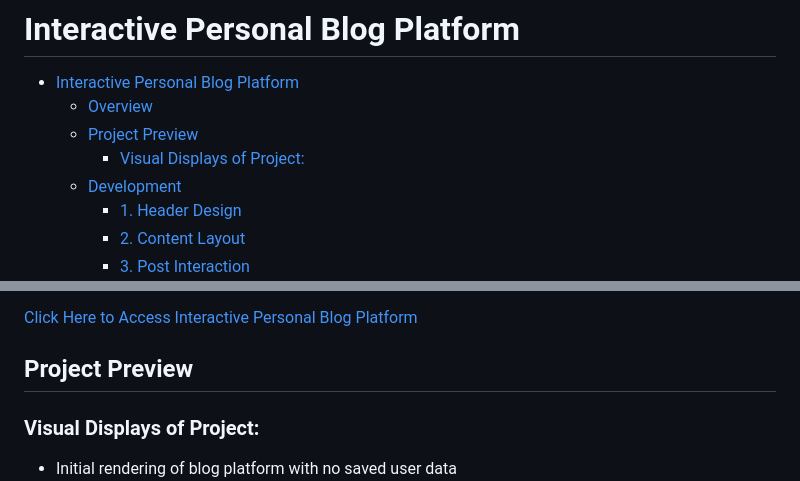
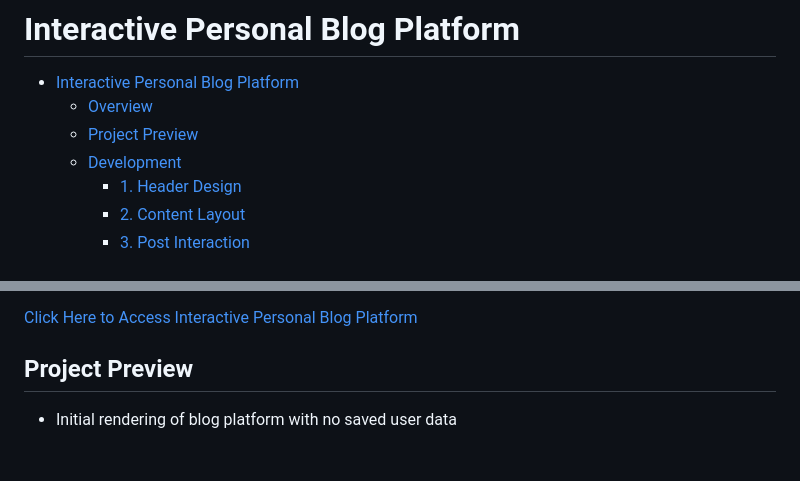
Before and after one commit to jcwynder/interactive-personal-blog-platform, a Markdown page: README.md, 2 parts joined by grey strips. Drawn GitHub-style; blank space fills up the shorter version.

Commit message:
made additonal edit to README

```diff
--- a/README.md
+++ b/README.md
@@ -3,7 +3,6 @@
 - [Interactive Personal Blog Platform](#interactive-personal-blog-platform)
   - [Overview](#overview)
   - [Project Preview](#project-preview)
-    - [Visual Displays of Project:](#visual-displays-of-project)
   - [Development](#development)
     - [1. Header Design](#1-header-design)
     - [2. Content Layout](#2-content-layout)
@@ -57,8 +56,6 @@ In order to create a dynamic and interactive blog, I applied a wide range of con
 [Click Here to Access Interactive Personal Blog Platform](https://htmlpreview.github.io/?https://github.com/jcwynder/interactive-personal-blog-platform/blob/main/index.html)
 
 ## Project Preview
-
-### Visual Displays of Project:
 
 - Initial rendering of blog platform with no saved user data
   ![Design preview for Interactive Personal Blog Platform (initial state rendering)](images/InteractivePersonalBlogPlatformPreview.png)
```
